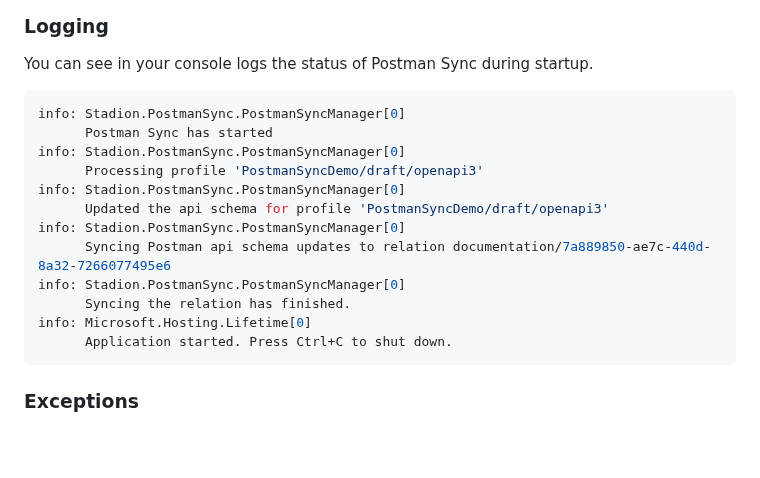
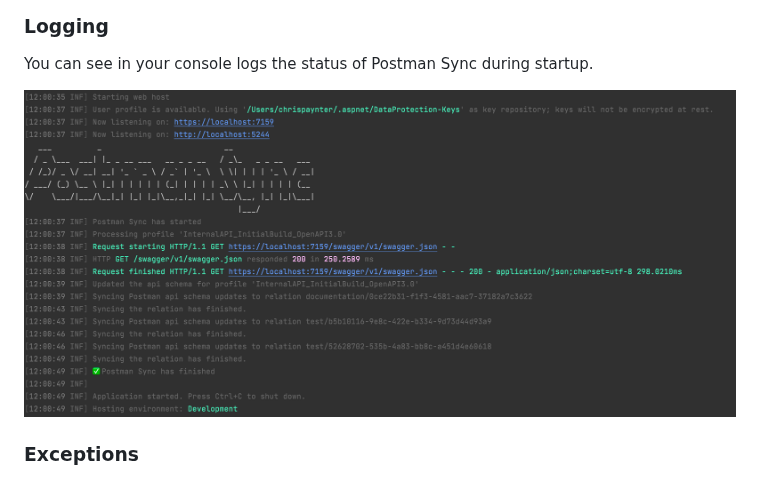
Before and after one commit to stadionHQ/PostmanSync, a Markdown page: readme.md, the part around the change. Drawn GitHub-style; pictures changed too: readme/images/logs.png (added); blank space fills up the shorter version.

````diff
--- a/readme.md
+++ b/readme.md
@@ -134,20 +134,7 @@ Make changes to your API, run the app, and all configured correctly, your Postma
 ### Logging
 You can see in your console logs the status of Postman Sync during startup.
 
-```bash
-info: Stadion.PostmanSync.PostmanSyncManager[0]
-      Postman Sync has started
-info: Stadion.PostmanSync.PostmanSyncManager[0]
-      Processing profile 'PostmanSyncDemo/draft/openapi3'
-info: Stadion.PostmanSync.PostmanSyncManager[0]
-      Updated the api schema for profile 'PostmanSyncDemo/draft/openapi3'
-info: Stadion.PostmanSync.PostmanSyncManager[0]
-      Syncing Postman api schema updates to relation documentation/7a889850-ae7c-440d-8a32-7266077495e6
-info: Stadion.PostmanSync.PostmanSyncManager[0]
-      Syncing the relation has finished.
-info: Microsoft.Hosting.Lifetime[0]
-      Application started. Press Ctrl+C to shut down.
-```
+![image-20211102120304488](readme/images/logs.png)
 
 ### Exceptions
 Postman Sync specific exceptions will be thrown if things go wrong (such as Postman API request errors). As this is a development workflow, we think this is ok, though later may look to improve this.
````
Also changed, not shown: 3 other files.
